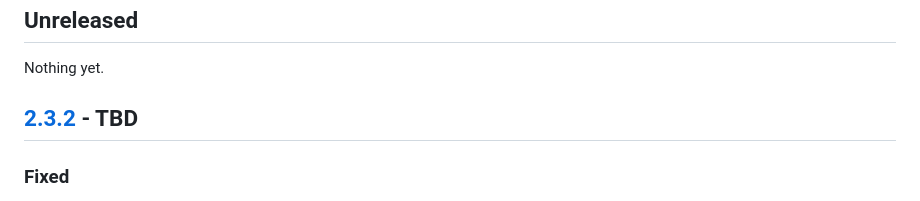
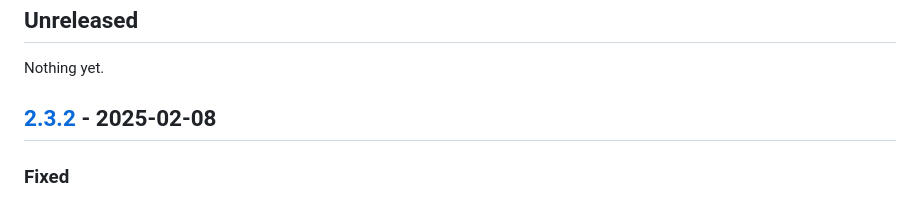
Before and after one commit to homebysix/recipe-robot, a Markdown page: CHANGELOG.md, the part around the change. GitHub-like rendering.

Commit message:
Update for 2.3.2 release date

```diff
--- a/CHANGELOG.md
+++ b/CHANGELOG.md
@@ -8,7 +8,7 @@ All notable changes to this project will be documented in this file. This projec
 
 Nothing yet.
 
-## [2.3.2] - TBD
+## [2.3.2] - 2025-02-08
 
 ### Fixed
 
```
